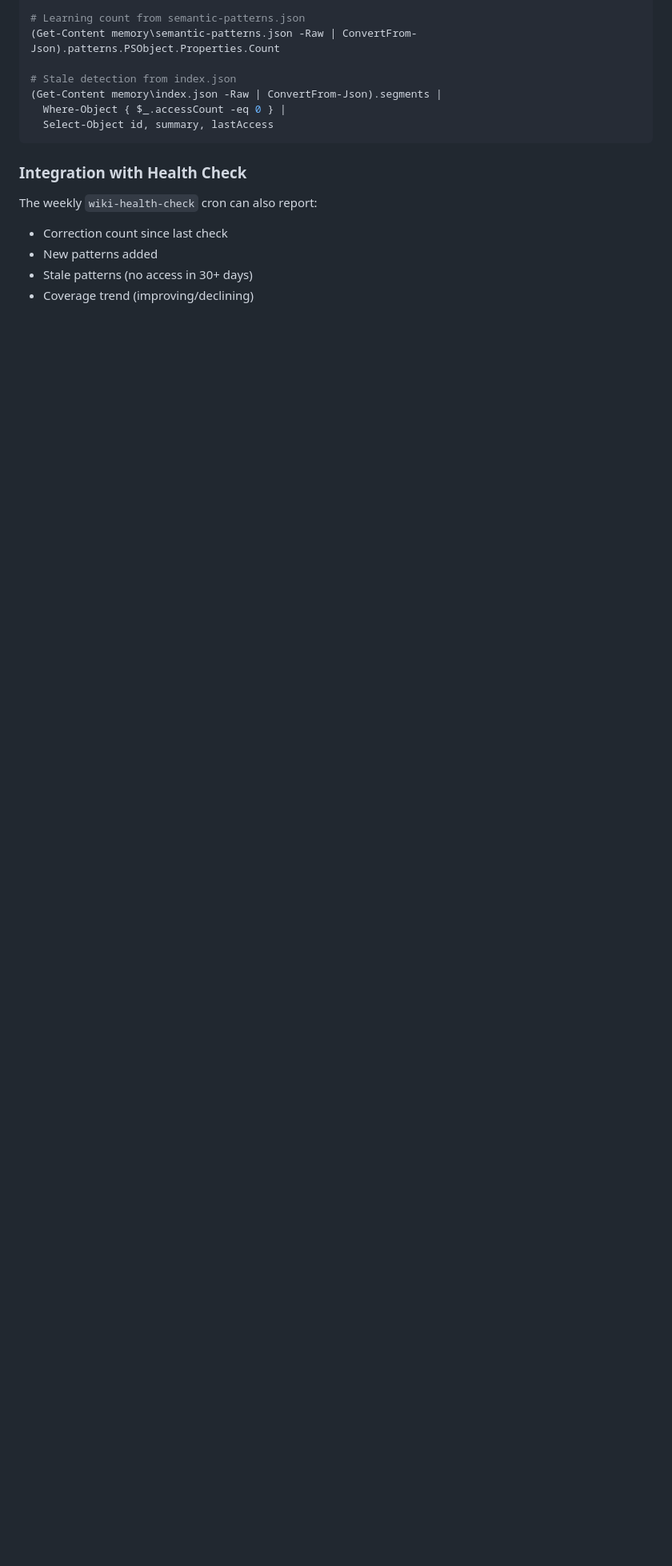
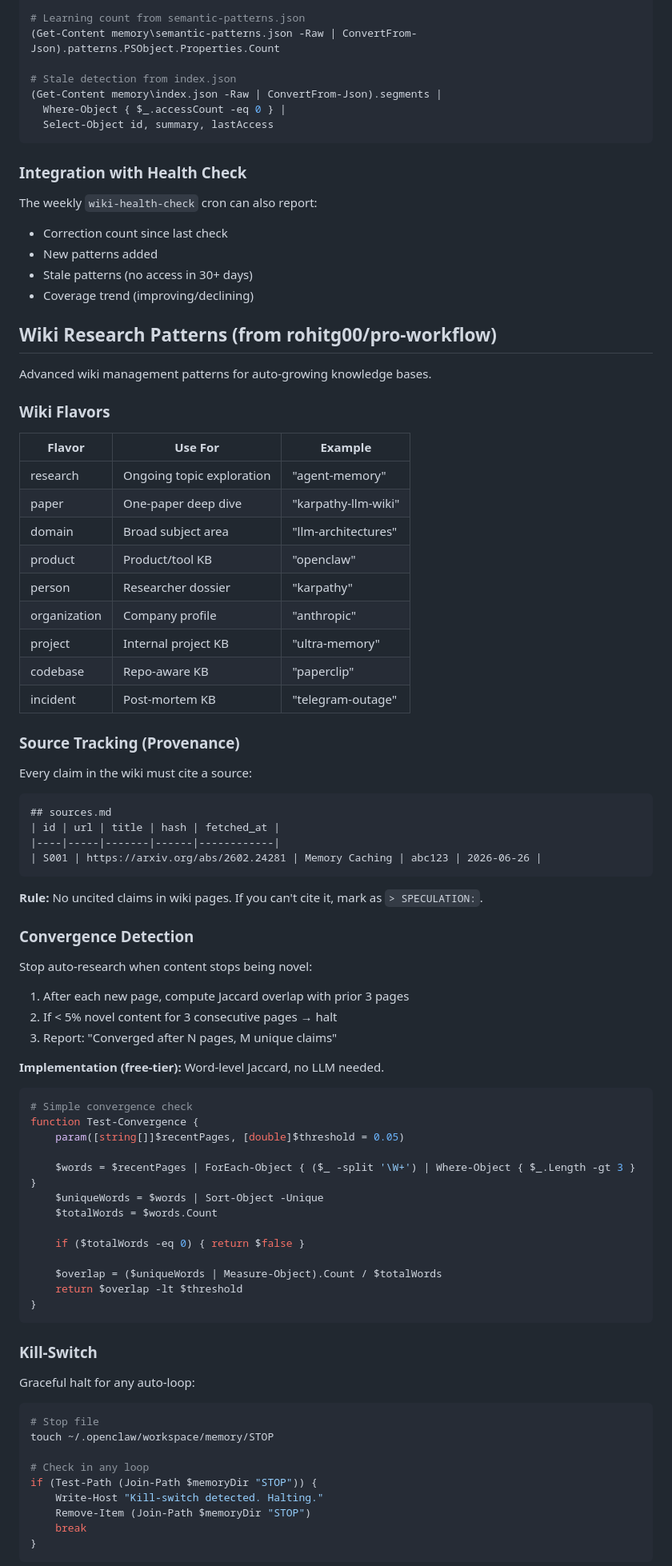
Before and after one commit to labsclaw/openclaw-skills, a Markdown page: ultra-memory-skill/SKILL.md, the part around one of its changes. Shown at 80% size. GitHub-like rendering; blank space fills up the shorter version.

Commit message:
feat: add wiki research patterns from rohitg00/pro-workflow
- Wiki flavors (9 types: research, paper, domain, etc.)
- Source tracking (provenance for every claim)
- Convergence detection (Jaccard overlap, < 5% novel = halt)
- Kill-switch (touch STOP file)
- Seed queue (BFS research with status tracking)
- HTML viewer concept (single-file export)

````diff
--- a/ultra-memory-skill/SKILL.md
+++ b/ultra-memory-skill/SKILL.md
@@ -506,3 +506,76 @@ The weekly `wiki-health-check` cron can also report:
 - Stale patterns (no access in 30+ days)
 - Coverage trend (improving/declining)
 
+## Wiki Research Patterns (from rohitg00/pro-workflow)
+
+Advanced wiki management patterns for auto-growing knowledge bases.
+
+### Wiki Flavors
+
+| Flavor | Use For | Example |
+|--------|---------|--------|
+| research | Ongoing topic exploration | "agent-memory" |
+| paper | One-paper deep dive | "karpathy-llm-wiki" |
+| domain | Broad subject area | "llm-architectures" |
+| product | Product/tool KB | "openclaw" |
+| person | Researcher dossier | "karpathy" |
+| organization | Company profile | "anthropic" |
+| project | Internal project KB | "ultra-memory" |
+| codebase | Repo-aware KB | "paperclip" |
+| incident | Post-mortem KB | "telegram-outage" |
+
+### Source Tracking (Provenance)
+
+Every claim in the wiki must cite a source:
+
+```markdown
+## sources.md
+| id | url | title | hash | fetched_at |
+|----|-----|-------|------|------------|
+| S001 | https://arxiv.org/abs/2602.24281 | Memory Caching | abc123 | 2026-06-26 |
+```
+
+**Rule:** No uncited claims in wiki pages. If you can't cite it, mark as `> SPECULATION:`.
+
+### Convergence Detection
+
+Stop auto-research when content stops being novel:
+
+1. After each new page, compute Jaccard overlap with prior 3 pages
+2. If < 5% novel content for 3 consecutive pages → halt
+3. Report: "Converged after N pages, M unique claims"
+
+**Implementation (free-tier):** Word-level Jaccard, no LLM needed.
+
+```powershell
+# Simple convergence check
+function Test-Convergence {
+    param([string[]]$recentPages, [double]$threshold = 0.05)
+
+    $words = $recentPages | ForEach-Object { ($_ -split '\W+') | Where-Object { $_.Length -gt 3 } }
+    $uniqueWords = $words | Sort-Object -Unique
+    $totalWords = $words.Count
+
+    if ($totalWords -eq 0) { return $false }
+
+    $overlap = ($uniqueWords | Measure-Object).Count / $totalWords
+    return $overlap -lt $threshold
+}
+```
+
+### Kill-Switch
+
+Graceful halt for any auto-loop:
+
+```powershell
+# Stop file
+touch ~/.openclaw/workspace/memory/STOP
+
+# Check in any loop
+if (Test-Path (Join-Path $memoryDir "STOP")) {
+    Write-Host "Kill-switch detected. Halting."
+    Remove-Item (Join-Path $memoryDir "STOP")
+    break
+}
+```
+
````
Also changed, not shown: other parts of ultra-memory-skill/SKILL.md (+32 -0 lines).
